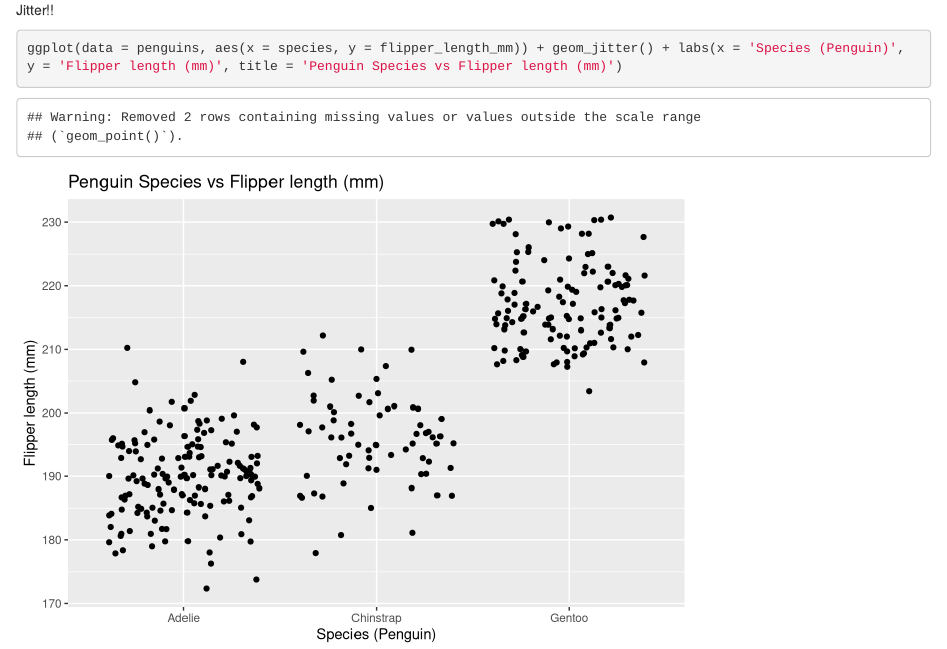
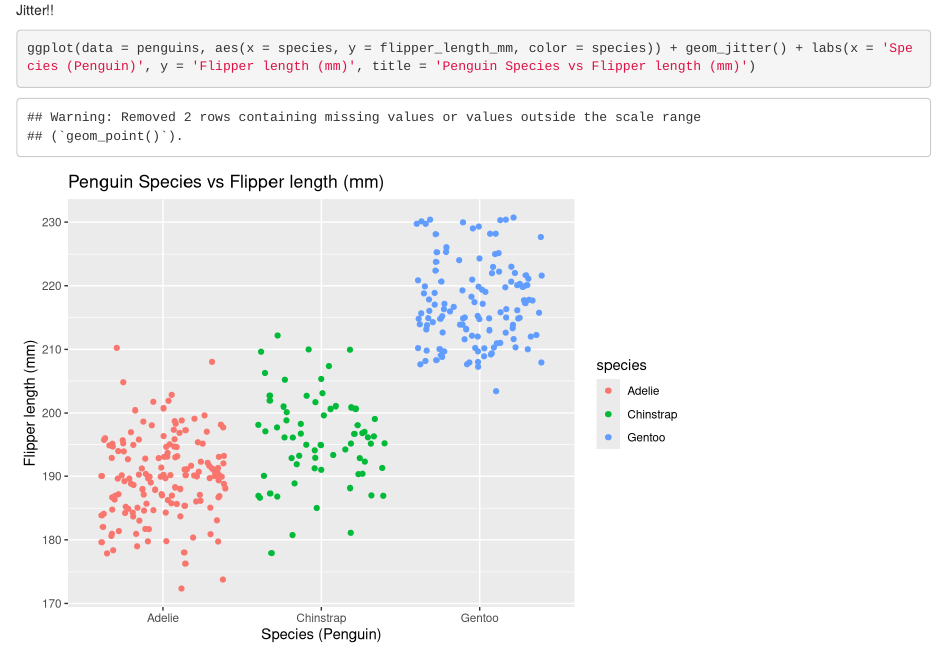
Before and after one commit to andrewbartnik/eds-212-activity-proj2, an R Markdown document (eds212_day2_activities.Rmd): the page in a window 1100 px wide, from 1690 px down. Rendered offline with R 4.5, knitr and Pandoc, with nearby package versions; code that draws random numbers runs with fixed seeds of ours.

Commit message:
Added color by species for jitter plot

````diff
--- a/eds212_day2_activities.Rmd
+++ b/eds212_day2_activities.Rmd
@@ -49,5 +49,5 @@ ggplot(data=penguins, aes(x = bill_depth_mm, y = bill_length_mm, color = species
 Jitter!!
 
 ```{r}
-ggplot(data = penguins, aes(x = species, y = flipper_length_mm)) + geom_jitter() + labs(x = 'Species (Penguin)', y = 'Flipper length (mm)', title = 'Penguin Species vs Flipper length (mm)')
+ggplot(data = penguins, aes(x = species, y = flipper_length_mm, color = species)) + geom_jitter() + labs(x = 'Species (Penguin)', y = 'Flipper length (mm)', title = 'Penguin Species vs Flipper length (mm)')
 ```
````
Also changed, not shown: eds212_day2_activities.html.
